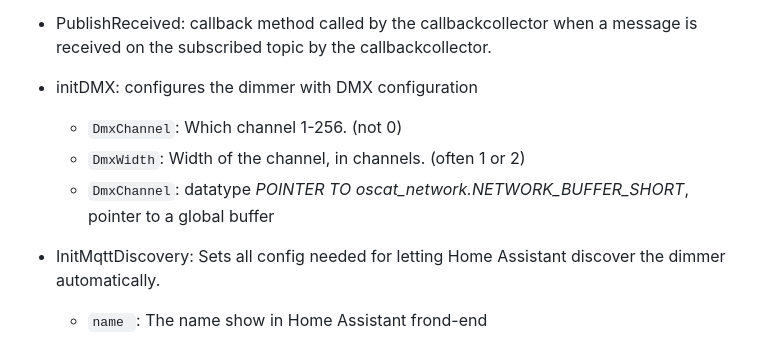
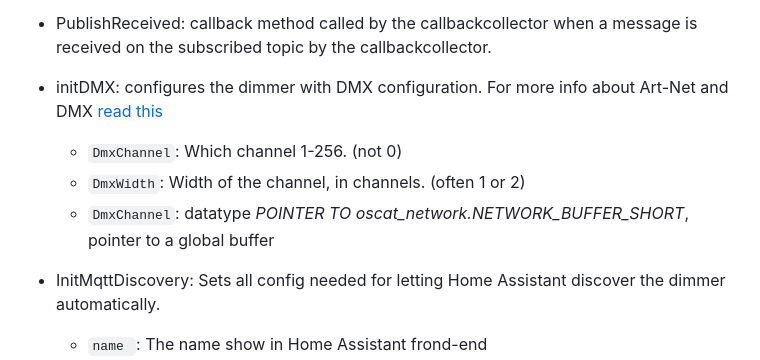
Before and after one commit to MichielVanwelsenaere/HomeAutomation.CoDeSys3, a Markdown page: docs/FunctionBlocks/FB_OUTPUT_DIMMER_MQTT.md, the part around the change. Drawn GitHub-style.

```diff
--- a/docs/FunctionBlocks/FB_OUTPUT_DIMMER_MQTT.md
+++ b/docs/FunctionBlocks/FB_OUTPUT_DIMMER_MQTT.md
@@ -50,10 +50,11 @@ METHOD(S)
   - `OUT_LinearScaleMax`: Upper bound value used for linear scaleout output OUT from datatype byte to word. Defaults to 32767.
 - PublishReceived: callback method called by the callbackcollector when a message is received on the subscribed topic by the callbackcollector.
 
-- initDMX: configures the dimmer with DMX configuration
+- initDMX: configures the dimmer with DMX configuration. For more info about Art-Net and DMX [read this](./../AdditionalFunctionality/DMX_artnet.md)
   - `DmxChannel`: Which channel 1-256. (not 0)
   - `DmxWidth`: Width of the channel, in channels. (often 1 or 2)
   - `DmxChannel`: datatype _POINTER TO oscat_network.NETWORK_BUFFER_SHORT_, pointer to a global buffer
+
 
 - InitMqttDiscovery: Sets all config needed for letting Home Assistant discover the dimmer automatically.
 	- `name `: The name show in Home Assistant frond-end
```
Also changed, not shown: docs/FunctionBlocks/FB_MQTT_LOG.md (added, +125 -0 lines), docs/_img/mqtt_log_in_ha.png (added), 1 other file.
